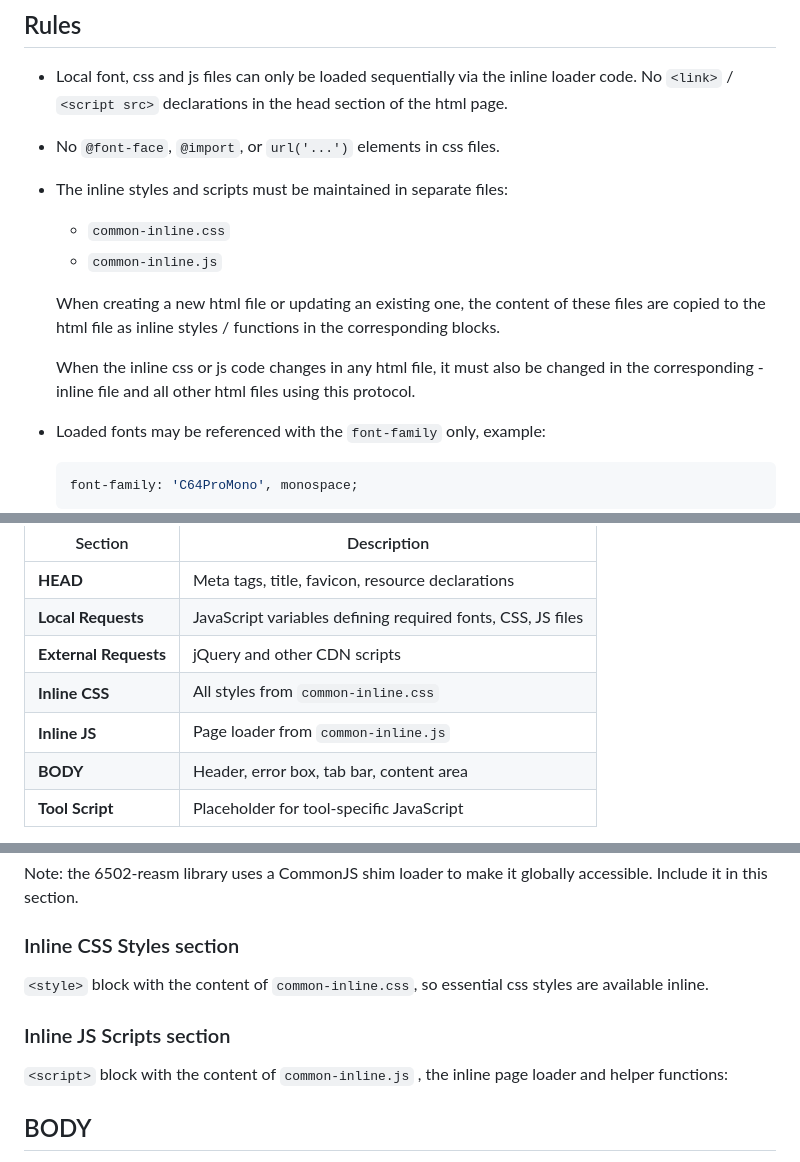
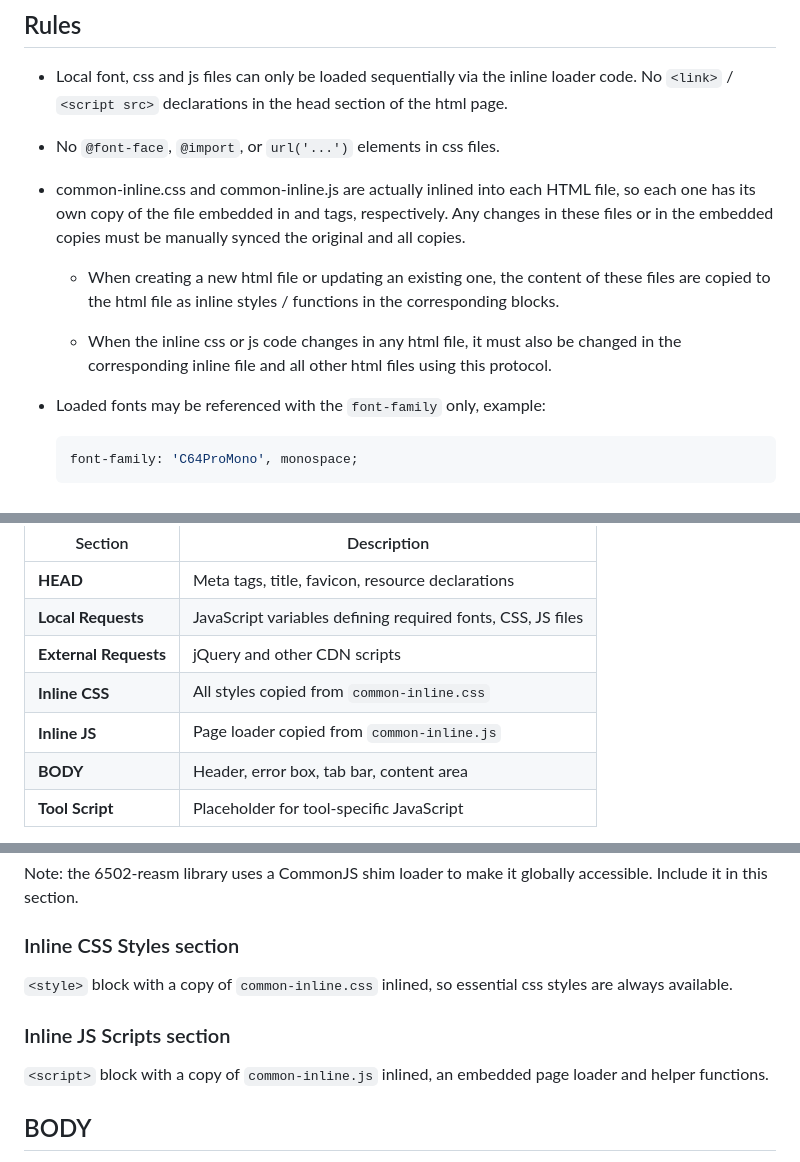
Before and after one commit to EdyJ/c64u-control-panel, a Markdown page: devdocs/PAGE_TEMPLATE.md, 3 parts joined by grey strips. GitHub-like rendering.

Commit message:
Updated devevelopment docs

```diff
--- a/devdocs/PAGE_TEMPLATE.md
+++ b/devdocs/PAGE_TEMPLATE.md
@@ -6,13 +6,12 @@ Protocol and template files to create simple web pages that don't cause concurre
 
 - Local font, css and js files can only be loaded sequentially via the inline loader code. No `<link>` / `<script src>` declarations in the head section of the html page.
 - No `@font-face`, `@import`, or `url('...')` elements in css files.
-- The inline styles and scripts must be maintained in separate files:
-    - `common-inline.css`
-    - `common-inline.js`
 
-    When creating a new html file or updating an existing one, the content of these files are copied to the html file as inline styles / functions in the corresponding blocks.
+- common-inline.css and common-inline.js are actually inlined into each HTML file, so each one has its own copy of the file embedded in <STYLE> and <SCRIPT> tags, respectively. Any changes in these files or in the embedded copies must be manually synced the original and all copies.
 
-    When the inline css or js code changes in any html file, it must also be changed in the corresponding -inline file and all other html files using this protocol.
+    - When creating a new html file or updating an existing one, the content of these files are copied to the html file as inline styles / functions in the corresponding blocks.
+
+    - When the inline css or js code changes in any html file, it must also be changed in the corresponding inline file and all other html files using this protocol.
 
 - Loaded fonts may be referenced with the `font-family` only, example:
 
@@ -57,8 +56,8 @@ The template file (`/flash/html/template.html`) contains:
 | **HEAD** | Meta tags, title, favicon, resource declarations |
 | **Local Requests** | JavaScript variables defining required fonts, CSS, JS files |
 | **External Requests** | jQuery and other CDN scripts |
-| **Inline CSS** | All styles from `common-inline.css` |
-| **Inline JS** | Page loader from `common-inline.js` |
+| **Inline CSS** | All styles copied from `common-inline.css` |
+| **Inline JS** | Page loader copied from `common-inline.js` |
 | **BODY** | Header, error box, tab bar, content area |
 | **Tool Script** | Placeholder for tool-specific JavaScript |
 
@@ -130,11 +129,11 @@ Note: the 6502-reasm library uses a CommonJS shim loader to make it globally acc
 
 ### Inline CSS Styles section
 
-`<style>` block with the content of `common-inline.css`, so essential css styles are available inline.
+`<style>` block with a copy of `common-inline.css` inlined, so essential css styles are always available.
 
 ### Inline JS Scripts section
 
-`<script>` block with the content of `common-inline.js` , the inline page loader and helper functions:
+`<script>` block with a copy of `common-inline.js` inlined, an embedded page loader and helper functions.
 
 ## BODY
 
```
Also changed, not shown: devdocs/DEVELOPMENT.md (+5 -4 lines).
